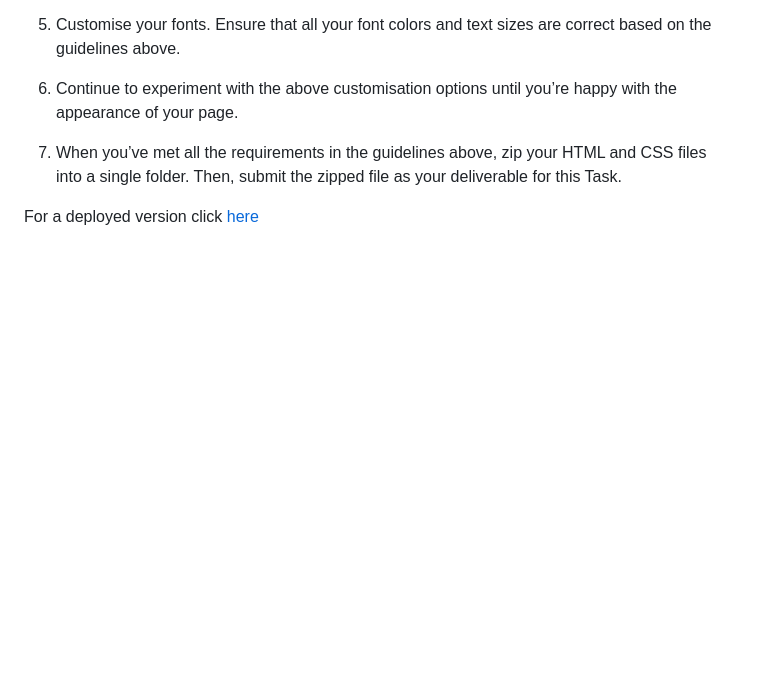
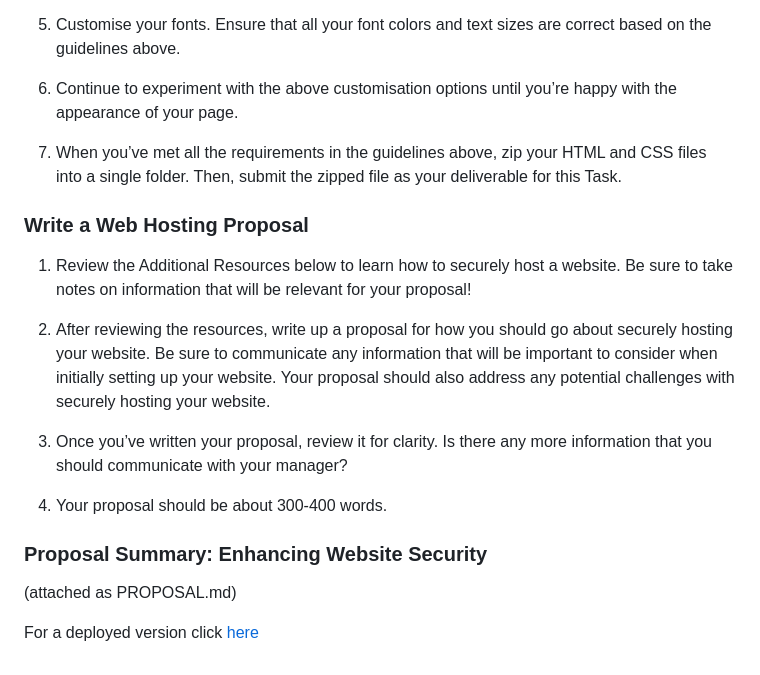
Before and after one commit to rixiobarrios/commonwealth-bank-cybersecurity, a Markdown page: README.md, the part around the change. GitHub-like rendering; blank space fills up the shorter version.

Commit message:
Added proposal

```diff
--- a/README.md
+++ b/README.md
@@ -111,4 +111,17 @@ View your Web Page
 
 7. When you’ve met all the requirements in the guidelines above, zip your HTML and CSS files into a single folder. Then, submit the zipped file as your deliverable for this Task.
 
+### Write a Web Hosting Proposal
+
+1. Review the Additional Resources below to learn how to securely host a website. Be sure to take notes on information that will be relevant for your proposal!
+
+2. After reviewing the resources, write up a proposal for how you should go about securely hosting your website. Be sure to communicate any information that will be important to consider when initially setting up your website. Your proposal should also address any potential challenges with securely hosting your website.
+
+3. Once you’ve written your proposal, review it for clarity. Is there any more information that you should communicate with your manager?
+
+4. Your proposal should be about 300-400 words.
+
+### Proposal Summary: Enhancing Website Security
+(attached as PROPOSAL.md)
+
 For a deployed version click [here](https://commonwealth-bank-cybersecurity.netlify.app/)
```
Also changed, not shown: PROPOSAL.md (added, +33 -0 lines).
